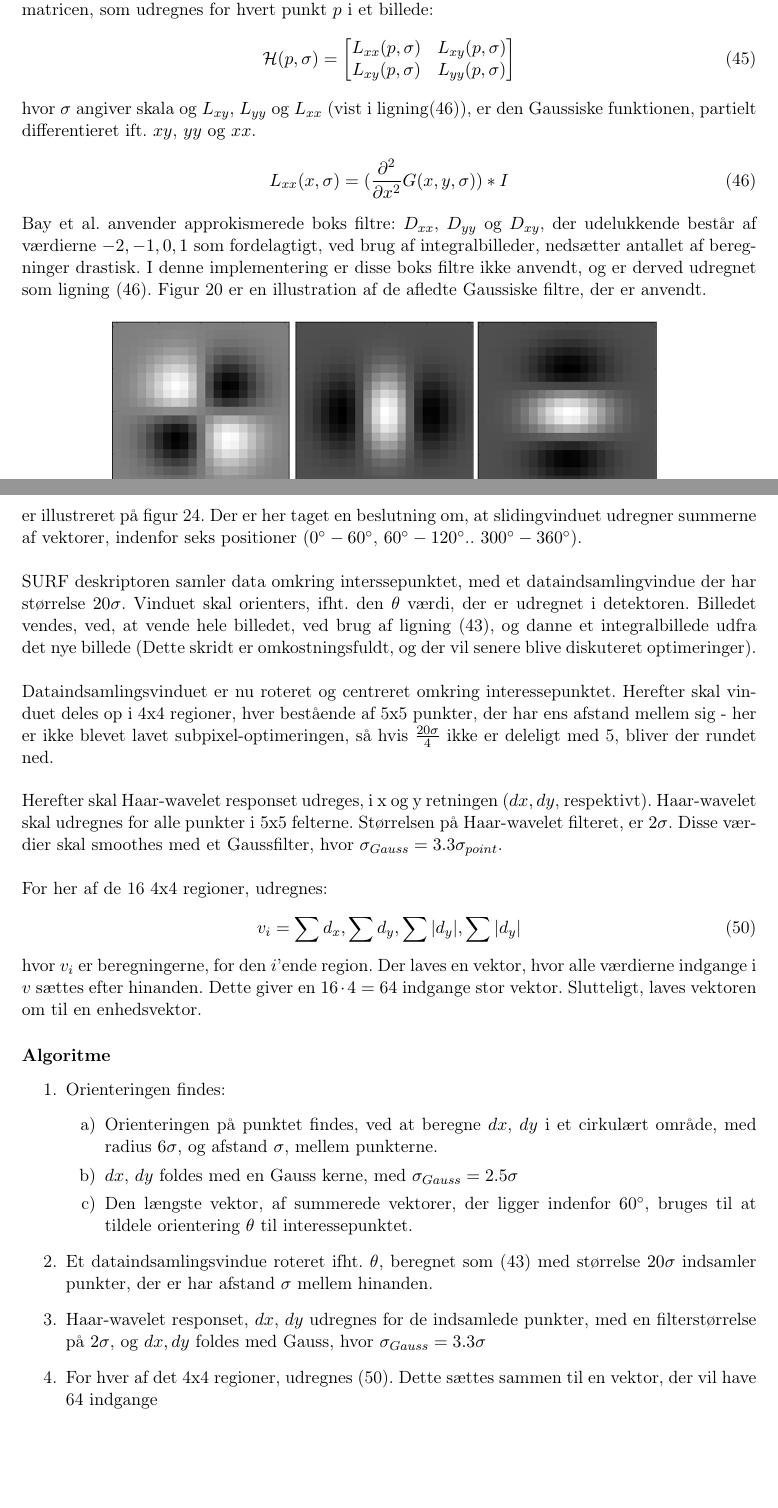
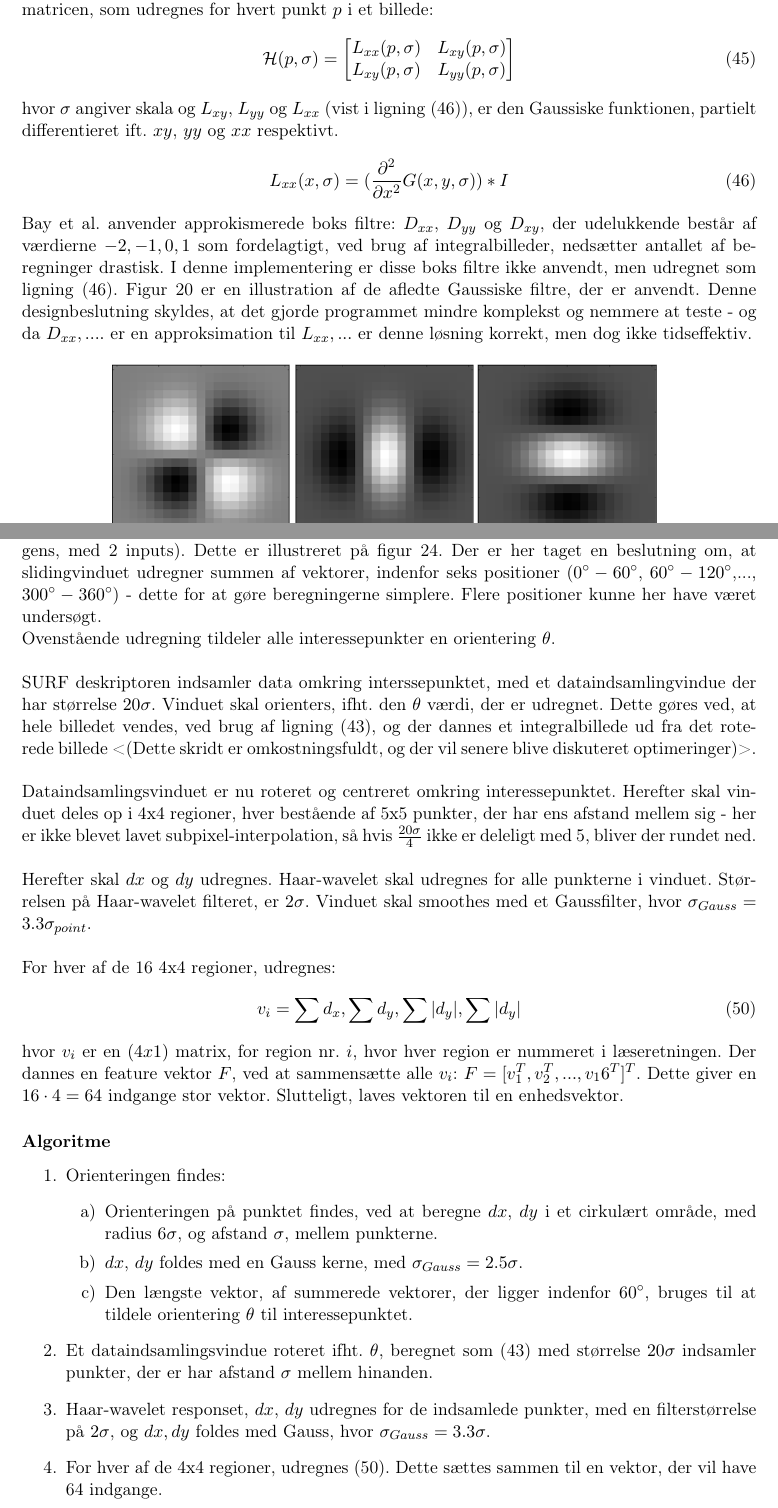
Before and after one commit to chrisdawgr/BARAP, a LaTeX book (BA_rapport.tex, which reads tex/SURF.tex, tex/doh.tex): two parts of pages 28 and 31 of 34, joined at a grey line, cut so that both start at the same text, the shorter picture padded with empty space. Compiled offline with pdfLaTeX.

Commit message:
SURF updated

```diff
--- a/tex/SURF.tex
+++ b/tex/SURF.tex
@@ -28,34 +28,36 @@ For at gøre SURF invariant overfor rotation, skal Haar-wavelet responset findes
      \end{center}
      \vspace{-2.5em}
   \end{figure} \noindent
-Et sliding vindue på $60^{\circ}$, summerer alle vektorene, der ligger indenfor dets rækkevidde. Den længste vektor, udgør retningen, som beregnes med $atan2$ (invers tangens, med 2 inputs). Dette er illustreret på figur \ref{fig:surforientation}. Der er her taget en beslutning om, at slidingvinduet udregner summerne af vektorer, indenfor seks positioner ($0^{\circ}-60^{\circ}$, $60^{\circ}-120^{\circ}$.. $300^{\circ}-360^{\circ}$).
+Et sliding vindue på $60^{\circ}$, summerer alle vektorene, der ligger indenfor dets rækkevidde. Af de summerede vektorer udgør den længste vektor retningen, som beregnes med $\text{atan2}$ (invers tangens, med 2 inputs). Dette er illustreret på figur \ref{fig:surforientation}. Der er her taget en beslutning om, at slidingvinduet udregner summen af vektorer, indenfor seks positioner ($0^{\circ}-60^{\circ}$, $60^{\circ}-120^{\circ}$,..., $300^{\circ}-360^{\circ}$) - dette for at gøre beregningerne simplere. Flere positioner kunne her have været undersøgt.
+\\
+Ovenstående udregning tildeler alle interessepunkter en orientering $\theta$.
 \\
 \\
-SURF deskriptoren samler data omkring interssepunktet, med et dataindsamlingvindue der har størrelse $20 \sigma$. Vinduet skal orienters, ifht. den $\theta$ værdi, der er udregnet i detektoren. Billedet vendes, ved, at vende hele billedet, ved brug af ligning \eqref{rotaionmatrix}, og danne et integralbillede udfra det nye billede (Dette skridt er omkostningsfuldt, og der vil senere blive diskuteret optimeringer).
+SURF deskriptoren indsamler data omkring interssepunktet, med et dataindsamlingvindue der har størrelse $20 \sigma$. Vinduet skal orienters, ifht. den $\theta$ værdi, der er udregnet. Dette gøres ved, at hele billedet vendes, ved brug af ligning \eqref{rotaionmatrix}, og der dannes et integralbillede ud fra det roterede billede <(Dette skridt er omkostningsfuldt, og der vil senere blive diskuteret optimeringer)>.
 \\
 \\
-Dataindsamlingsvinduet er nu roteret og centreret omkring interessepunktet. Herefter skal vinduet deles op i 4x4 regioner, hver bestående af 5x5 punkter, der har ens afstand mellem sig - her er ikke blevet lavet subpixel-optimeringen, så hvis $\frac{20\sigma}{4}$ ikke er deleligt med 5, bliver der rundet ned.
+Dataindsamlingsvinduet er nu roteret og centreret omkring interessepunktet. Herefter skal vinduet deles op i 4x4 regioner, hver bestående af 5x5 punkter, der har ens afstand mellem sig - her er ikke blevet lavet subpixel-interpolation, så hvis $\frac{20\sigma}{4}$ ikke er deleligt med 5, bliver der rundet ned.
 \\
 \\
-Herefter skal Haar-wavelet responset udreges, i x og y retningen ($dx, dy$, respektivt). Haar-wavelet skal udregnes for alle punkter i 5x5 felterne. Størrelsen på Haar-wavelet filteret, er $2\sigma$. Disse værdier skal smoothes med et Gaussfilter, hvor $\sigma_{Gauss} = 3.3\sigma_{point}$.
+Herefter skal $dx$ og $dy$ udregnes. Haar-wavelet skal udregnes for alle punkterne i vinduet. Størrelsen på Haar-wavelet filteret, er $2\sigma$. Vinduet skal smoothes med et Gaussfilter, hvor $\sigma_{Gauss} = 3.3\sigma_{point}$.
 \\
 \\
-For her af de 16 4x4 regioner, udregnes:
+For hver af de 16 4x4 regioner, udregnes:
 \begin{equation}
 v_i = \sum d_x, \sum d_y, \sum |d_y|, \sum |d_y|
 \label{surffeature}
 \end{equation}
-hvor $v_i$ er beregningerne, for den $i$'ende region. Der laves en vektor, hvor alle værdierne indgange i $v$ sættes efter hinanden. Dette giver en $16 \cdot 4 = 64$ indgange stor vektor. Slutteligt, laves vektoren om til en enhedsvektor.
+hvor $v_i$ er en $(4x1)$ matrix, for region nr. $i$, hvor hver region er nummeret i læseretningen. Der dannes en feature vektor $F$, ved at sammensætte alle $v_i$: $F = [v_1^T, v_2^T,..., v_16^T]^T$. Dette giver en $16 \cdot 4 = 64$ indgange stor vektor. Slutteligt, laves vektoren til en enhedsvektor.
 
 \subsubsection*{Algoritme}
 \begin{enumerate}
-\item Orienteringen findes: \begin{enumerate}
-
+\item Orienteringen findes:
+\begin{enumerate}
 	\item Orienteringen på punktet findes, ved at beregne $dx$, $dy$ i et cirkulært område, med radius $6\sigma$, og afstand $\sigma$, mellem punkterne.
-	\item $dx$, $dy$ foldes med en Gauss kerne, med $\sigma_{Gauss} = 2.5\sigma $
+	\item $dx$, $dy$ foldes med en Gauss kerne, med $\sigma_{Gauss} = 2.5\sigma $.
 	\item Den længste vektor, af summerede vektorer, der ligger indenfor $60^{\circ}$, bruges til at tildele orientering $\theta$ til interessepunktet.
 \end{enumerate}
 \item Et dataindsamlingsvindue roteret ifht. $\theta$, beregnet som \eqref{rotaionmatrix} med størrelse $20\sigma$ indsamler punkter, der er har afstand $\sigma$ mellem hinanden.
-\item Haar-wavelet responset, $dx$, $dy$ udregnes for de indsamlede punkter, med en filterstørrelse på $2\sigma$, og $dx, dy$ foldes med Gauss, hvor $\sigma_{Gauss} = 3.3\sigma$
-\item For hver af det 4x4 regioner, udregnes \eqref{surffeature}. Dette sættes sammen til en vektor, der vil have 64 indgange
+\item Haar-wavelet responset, $dx$, $dy$ udregnes for de indsamlede punkter, med en filterstørrelse på $2\sigma$, og $dx, dy$ foldes med Gauss, hvor $\sigma_{Gauss} = 3.3\sigma$.
+\item For hver af de 4x4 regioner, udregnes \eqref{surffeature}. Dette sættes sammen til en vektor, der vil have 64 indgange.
 \end{enumerate}
--- a/tex/doh.tex
+++ b/tex/doh.tex
@@ -9,12 +8,12 @@ SURF. DoH er baseret på Hessian matricen, som udregnes for hvert punkt $p$ i et
  \end{bmatrix}
  \label{hessianmatrix}
 \end{equation}
-hvor $\sigma$ angiver skala og $L_{xy} $, $L_{yy}$ og $L_{xx}$ (vist i ligning\eqref{lxx}), er den Gaussiske funktionen, partielt differentieret ift. $xy$, $yy$ og $xx$.
+hvor $\sigma$ angiver skala og $L_{xy} $, $L_{yy}$ og $L_{xx}$ (vist i ligning \eqref{lxx}), er den Gaussiske funktionen, partielt differentieret ift. $xy$, $yy$ og $xx$ respektivt.
 \begin{equation}
 L_{xx}(x, \sigma) = (\frac{\partial^2 }{\partial x^2 } G(x,y,\sigma)) * I
 \label{lxx}
 \end{equation}
-Bay et al. anvender approkismerede boks filtre: $D_{xx}$, $D_{yy}$ og $D_{xy}$, der udelukkende består af værdierne $-2,-1,0, 1$ som fordelagtigt, ved brug af integralbilleder, nedsætter antallet af beregninger drastisk. I denne implementering er disse boks filtre ikke anvendt, og er derved udregnet som ligning \eqref{lxx}. Figur \ref{fig:lxxlyylxy} er en illustration af de afledte Gaussiske filtre, der er anvendt.
+Bay et al. anvender approkismerede boks filtre: $D_{xx}$, $D_{yy}$ og $D_{xy}$, der udelukkende består af værdierne $-2,-1,0, 1$ som fordelagtigt, ved brug af integralbilleder, nedsætter antallet af beregninger drastisk. I denne implementering er disse boks filtre ikke anvendt, men udregnet som ligning \eqref{lxx}. Figur \ref{fig:lxxlyylxy} er en illustration af de afledte Gaussiske filtre, der er anvendt. Denne designbeslutning skyldes, at det gjorde programmet mindre komplekst og nemmere at teste - og da $D_{xx}, ....$ er en approksimation til $L_{xx},...$ er denne løsning korrekt, men dog ikke tidseffektiv.
 \begin{figure}[H]
     \centering
     \includegraphics[width=0.75\textwidth]{fig/31.png}
```
Also changed, not shown: tex/SURF.tex (6 more changed lines), tex/doh.tex (15 more changed lines).
